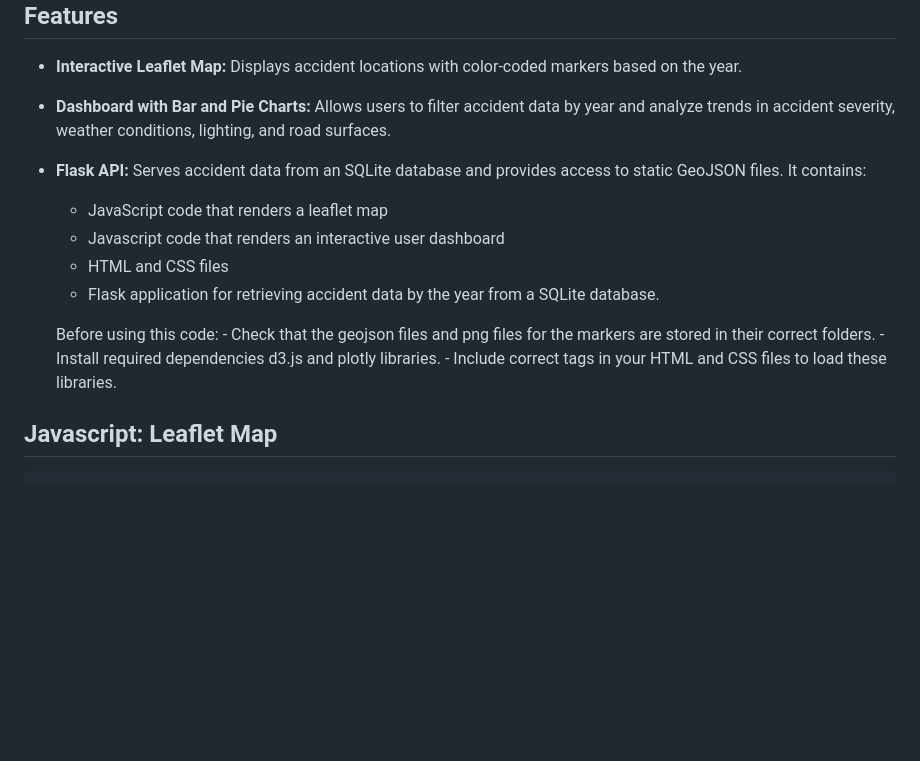
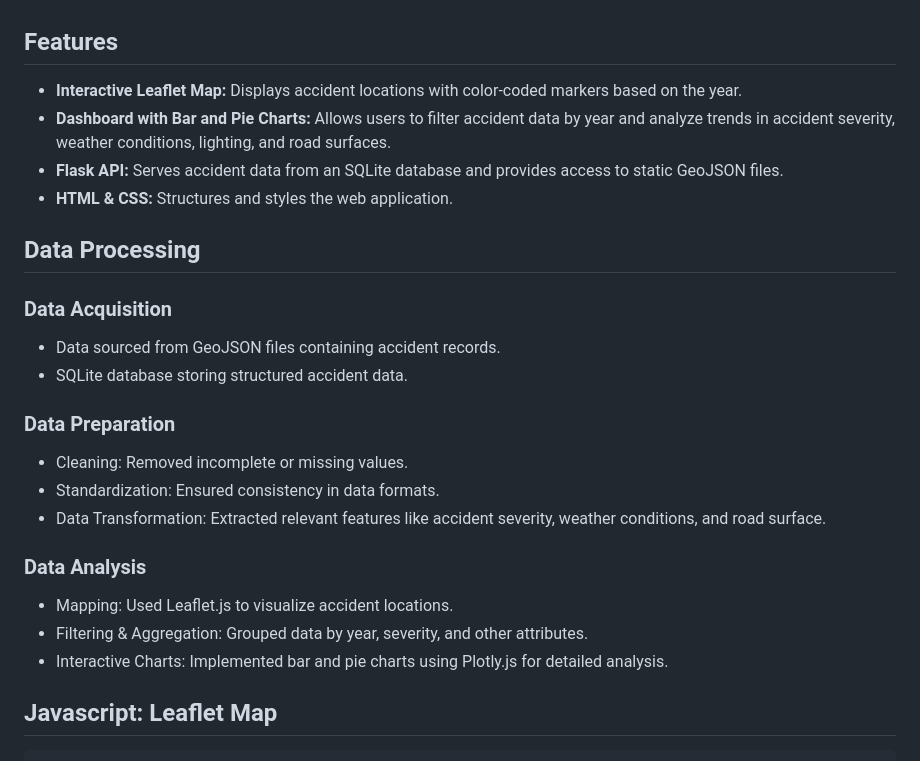
Before and after one commit to jessnguyen9/UK-Car-Accidents-Analysis, a Markdown page: README.md, the part around the change. Drawn GitHub-style; blank space fills up the shorter version.

```diff
--- a/README.md
+++ b/README.md
@@ -14,16 +14,22 @@ This code was designed to read in GEOJSON accident data sourced from the Calderd
 - **Interactive Leaflet Map:** Displays accident locations with color-coded markers based on the year.
 - **Dashboard with Bar and Pie Charts:** Allows users to filter accident data by year and analyze trends in accident severity, weather conditions, lighting, and road surfaces.
 - **Flask API:** Serves accident data from an SQLite database and provides access to static GeoJSON files.
-It contains:
-    - JavaScript code that renders a leaflet map
-    - Javascript code that renders an interactive user dashboard
-     - HTML and CSS files
-     - Flask application for retrieving accident data by the year from a SQLite database.
+- **HTML & CSS:** Structures and styles the web application.
 
-    Before using this code:
-        - Check that the geojson files and png files for the markers are stored in their correct folders.
-        - Install required dependencies d3.js and plotly libraries.
-        - Include correct <script> tags in your HTML and CSS files to load these libraries.
+## Data Processing
+### Data Acquisition
+- Data sourced from GeoJSON files containing accident records.
+- SQLite database storing structured accident data.
+
+### Data Preparation
+- Cleaning: Removed incomplete or missing values.
+- Standardization: Ensured consistency in data formats.
+- Data Transformation: Extracted relevant features like accident severity, weather conditions, and road surface.
+
+### Data Analysis
+- Mapping: Used Leaflet.js to visualize accident locations.
+- Filtering & Aggregation: Grouped data by year, severity, and other attributes.
+- Interactive Charts: Implemented bar and pie charts using Plotly.js for detailed analysis.
 
 ## Javascript: Leaflet Map
 
```
